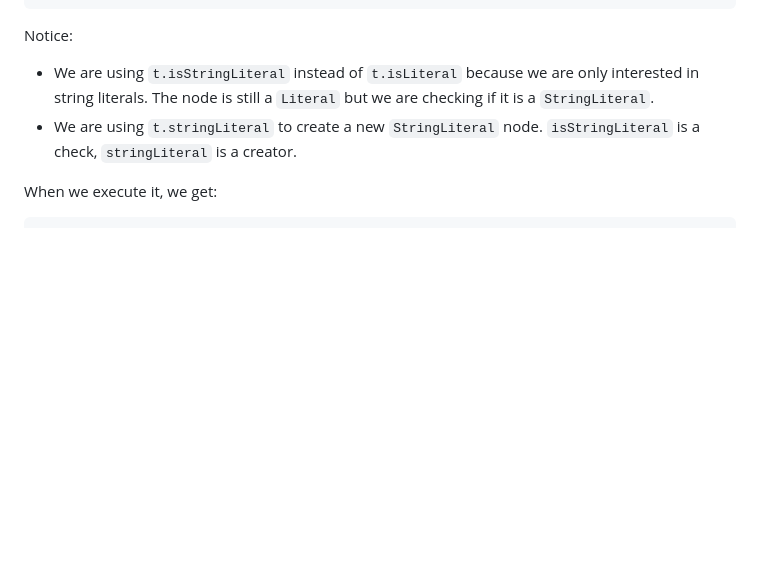
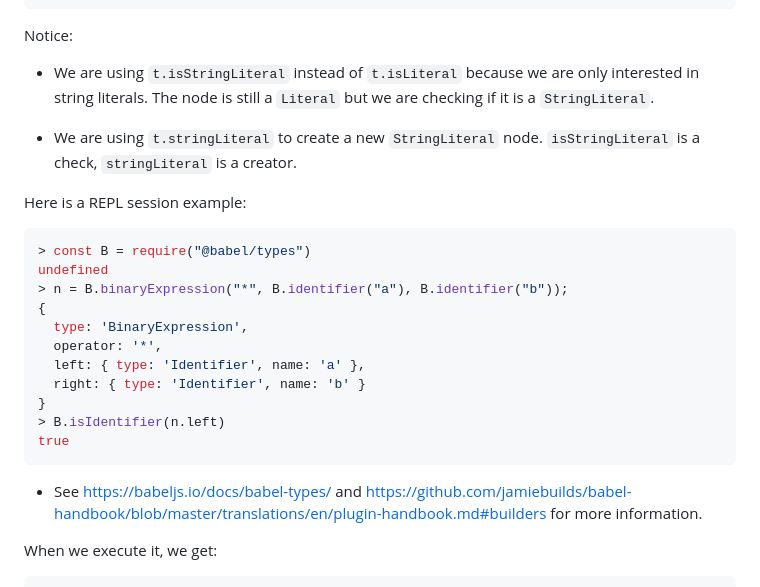
Before and after one commit to ULL-ESIT-PL/babel-learning, a Markdown page: src/manipulating-ast-with-js/README.md, the part around the change. Drawn GitHub-style; blank space fills up the shorter version.

````diff
--- a/src/manipulating-ast-with-js/README.md
+++ b/src/manipulating-ast-with-js/README.md
@@ -100,7 +100,26 @@ module.exports = function (babel) {
 Notice:
 
 - We are using `t.isStringLiteral` instead of `t.isLiteral` because we are only interested in string literals. The node is still a `Literal` but we are checking if it is a `StringLiteral`.
+
 - We are using `t.stringLiteral` to create a new `StringLiteral` node. `isStringLiteral` is a check, `stringLiteral` is a creator.
+
+Here is a REPL session example:
+
+```js
+> const B = require("@babel/types")
+undefined
+> n = B.binaryExpression("*", B.identifier("a"), B.identifier("b"));
+{
+  type: 'BinaryExpression',
+  operator: '*',
+  left: { type: 'Identifier', name: 'a' },
+  right: { type: 'Identifier', name: 'b' }
+}
+> B.isIdentifier(n.left)
+true
+```
+
+- See https://babeljs.io/docs/babel-types/  and https://github.com/jamiebuilds/babel-handbook/blob/master/translations/en/plugin-handbook.md#builders for more information.
 
 When we execute it, we get:
 
````
